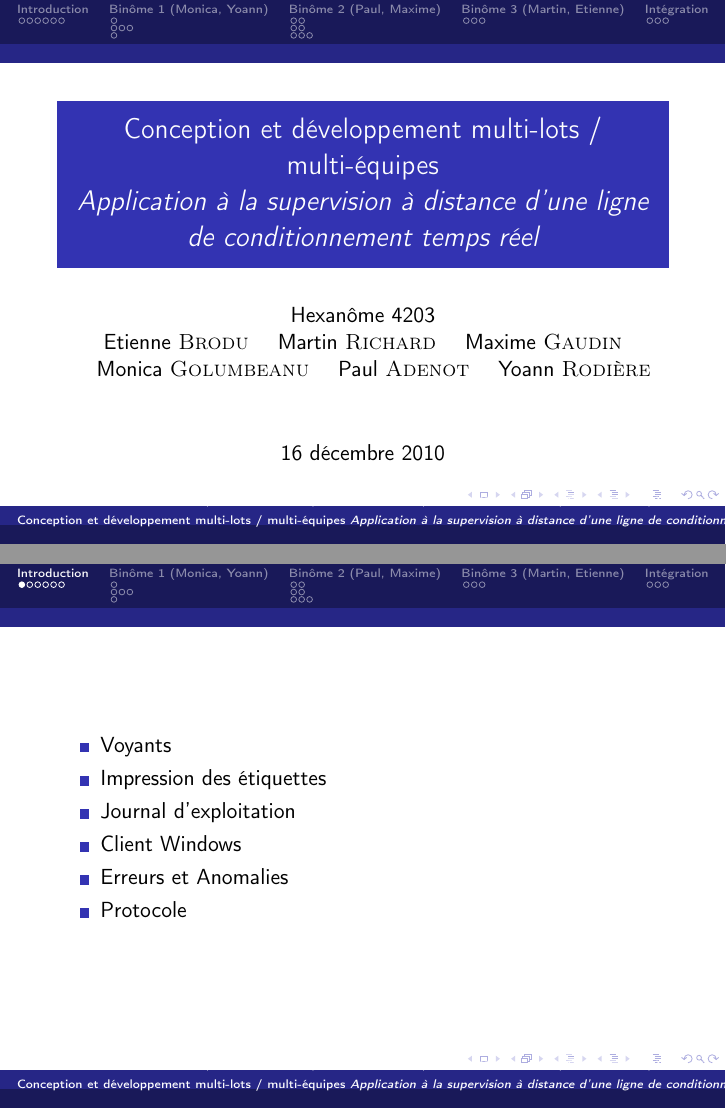
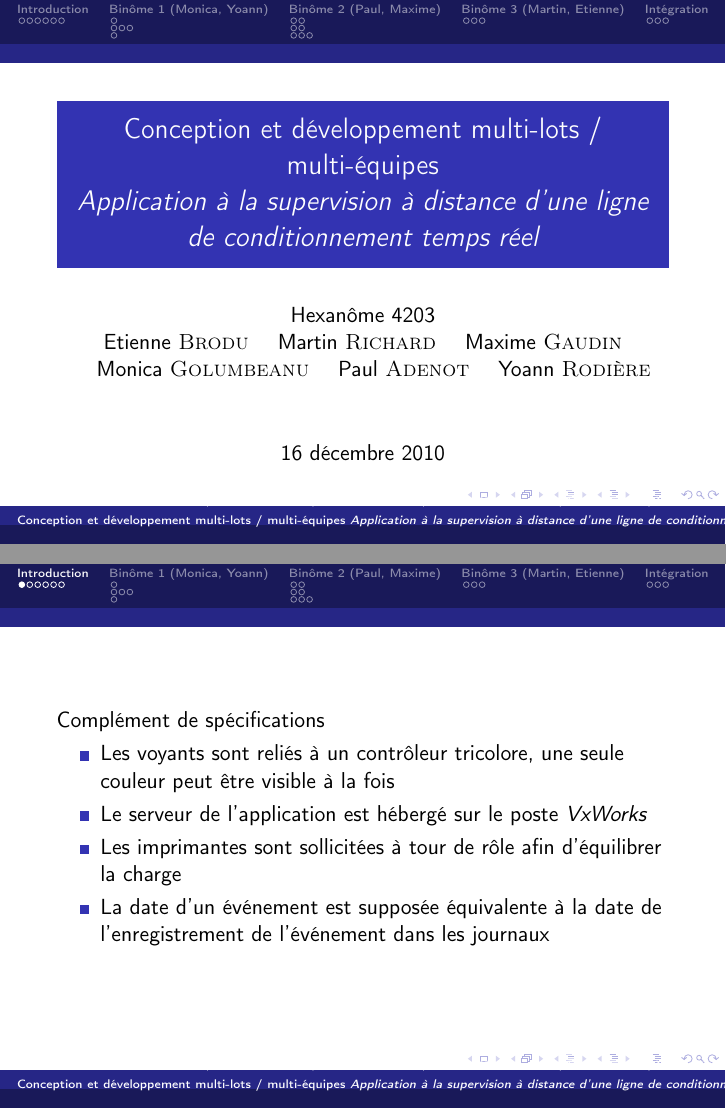
Before and after one commit to modSquad/cmmai, LaTeX slides (presentation/src/presentation.tex): pages 1 and 2 of 25, joined at a grey line. Compiled offline with pdfLaTeX.

Commit message:
Cmplt spécifs

```diff
--- a/presentation/src/presentation.tex
+++ b/presentation/src/presentation.tex
@@ -15,14 +15,17 @@
 
 \section{Introduction}
 	\begin{frame}
+		Complément de spécifications
+
 		\begin{itemize}
-			\item Voyants
-			\item Impression des étiquettes %Charge des imprimantes
-			\item Journal d'exploitation
-			\item Client Windows
-			\item Erreurs et Anomalies
-			\item Protocole
-			%TODO Est-ce bien nécessaire de tout détailler ?
+			\item Les voyants sont reliés à un contrôleur tricolore, une seule
+couleur peut être visible à la fois
+			\item Le serveur de l'application est hébergé sur le poste
+\textit{VxWorks}
+			\item Les imprimantes sont sollicitées à tour de rôle afin
+d'équilibrer la charge
+			\item La date d'un événement est supposée équivalente à la date de
+l'enregistrement de l'événement dans les journaux
 		\end{itemize}
 	\end{frame}
 
```
